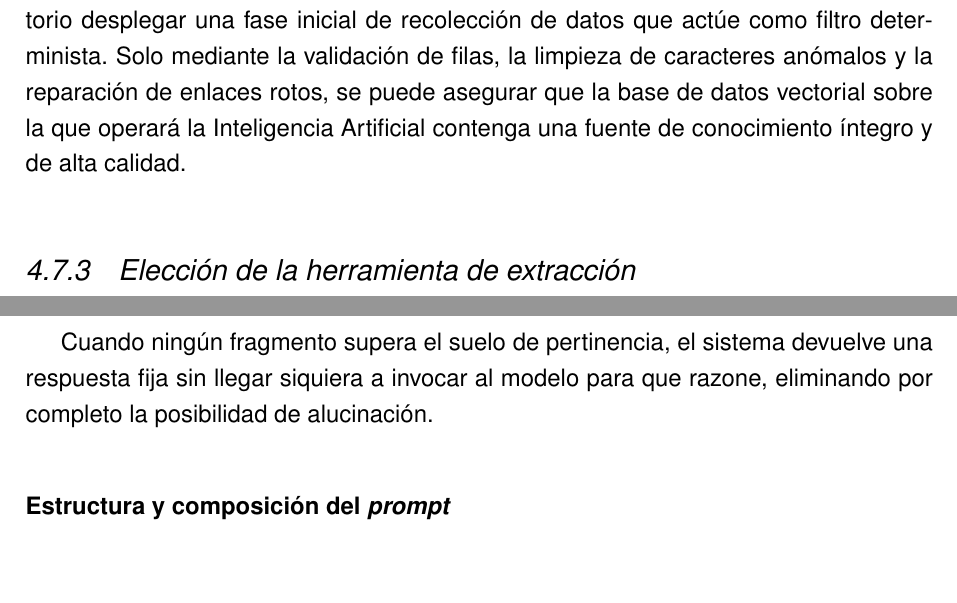
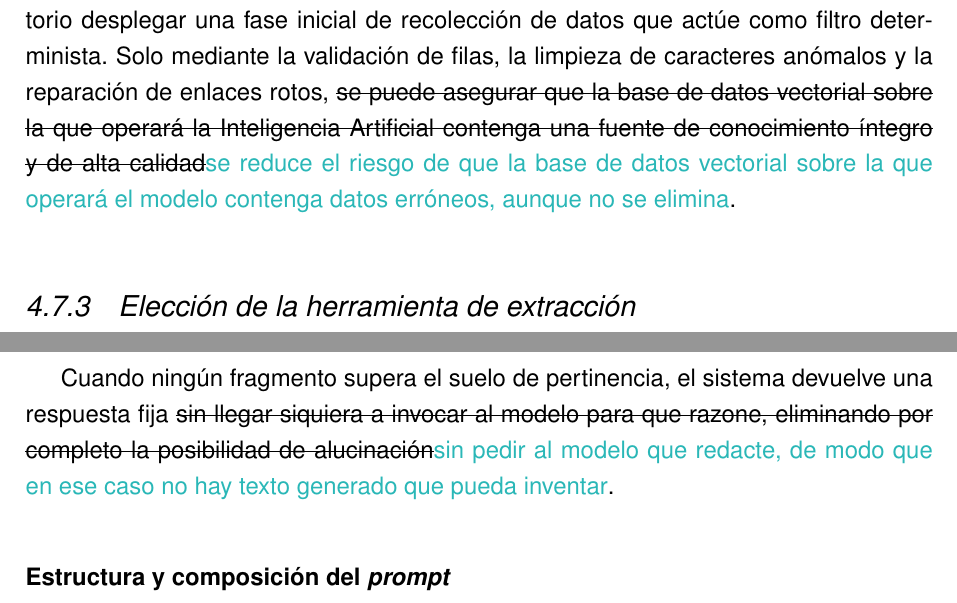
Before and after one commit to samubp10/tfg-recomendador-uja, a LaTeX document (memoria/main.tex, which reads memoria/capitulos/MaterialMetodos.tex): two parts of pages 67 and 92 of 143, joined at a grey line, cut so that both start at the same text. Compiled offline with pdfLaTeX.

Commit message:
docs(IT-52): propuestas en Material y Métodos sobre lo que de verdad se comprueba
La limpieza reduce el riesgo de datos erróneos pero no lo elimina (IT-125). El CI ejecuta también black, flake8 y la cobertura del 100 %. La tanda de 250 comparó dos de los tres empatados. Sin fragmentos no se pide al modelo que redacte, pero el decisor sí lo llama antes de buscar.

```diff
--- a/memoria/capitulos/MaterialMetodos.tex
+++ b/memoria/capitulos/MaterialMetodos.tex
@@ -306,7 +306,7 @@ Cada una de estas anomalías, con la evidencia real que la respalda y el tratami
 
 Por todo esto, se decidió desarrollar el primer bloque de este proyecto: la implementación de un motor de extracción personalizado (\textit{web scraper}) y de limpieza de texto.
 
-Alimentar un sistema RAG con datos ruidosos o enlaces rotos desencadenaría el antipatrón \textit{Garbage In, Garbage Out} (basura entra, basura sale). Por tanto, es obligatorio desplegar una fase inicial de recolección de datos que actúe como filtro determinista. Solo mediante la validación de filas, la limpieza de caracteres anómalos y la reparación de enlaces rotos, se puede asegurar que la base de datos vectorial sobre la que operará la Inteligencia Artificial contenga una fuente de conocimiento íntegro y de alta calidad.
+Alimentar un sistema RAG con datos ruidosos o enlaces rotos desencadenaría el antipatrón \textit{Garbage In, Garbage Out} (basura entra, basura sale). Por tanto, es obligatorio desplegar una fase inicial de recolección de datos que actúe como filtro determinista. Solo mediante la validación de filas, la limpieza de caracteres anómalos y la reparación de enlaces rotos, \sout{se puede asegurar que la base de datos vectorial sobre la que operará la Inteligencia Artificial contenga una fuente de conocimiento íntegro y de alta calidad}\textcolor{borrador2}{se reduce el riesgo de que la base de datos vectorial sobre la que operará el modelo contenga datos erróneos, aunque no se elimina}.
 
 
 \subsection[Elección de la herramienta de extracción]{Elección de la herramienta de extracción}
@@ -748,7 +748,7 @@ Para plantear esta solución, el sistema utiliza una política de recuperación
 \end{itemize}
 
 
-Cuando ningún fragmento supera el suelo de pertinencia, el sistema devuelve una respuesta fija sin llegar siquiera a invocar al modelo para que razone, eliminando por completo la posibilidad de alucinación.
+Cuando ningún fragmento supera el suelo de pertinencia, el sistema devuelve una respuesta fija \sout{sin llegar siquiera a invocar al modelo para que razone, eliminando por completo la posibilidad de alucinación}\textcolor{borrador2}{sin pedir al modelo que redacte, de modo que en ese caso no hay texto generado que pueda inventar}.
 
 
 \subsubsection{Estructura y composición del \textit{prompt}}
```
Also changed, not shown: memoria/capitulos/MaterialMetodos.tex (4 more changed lines).
